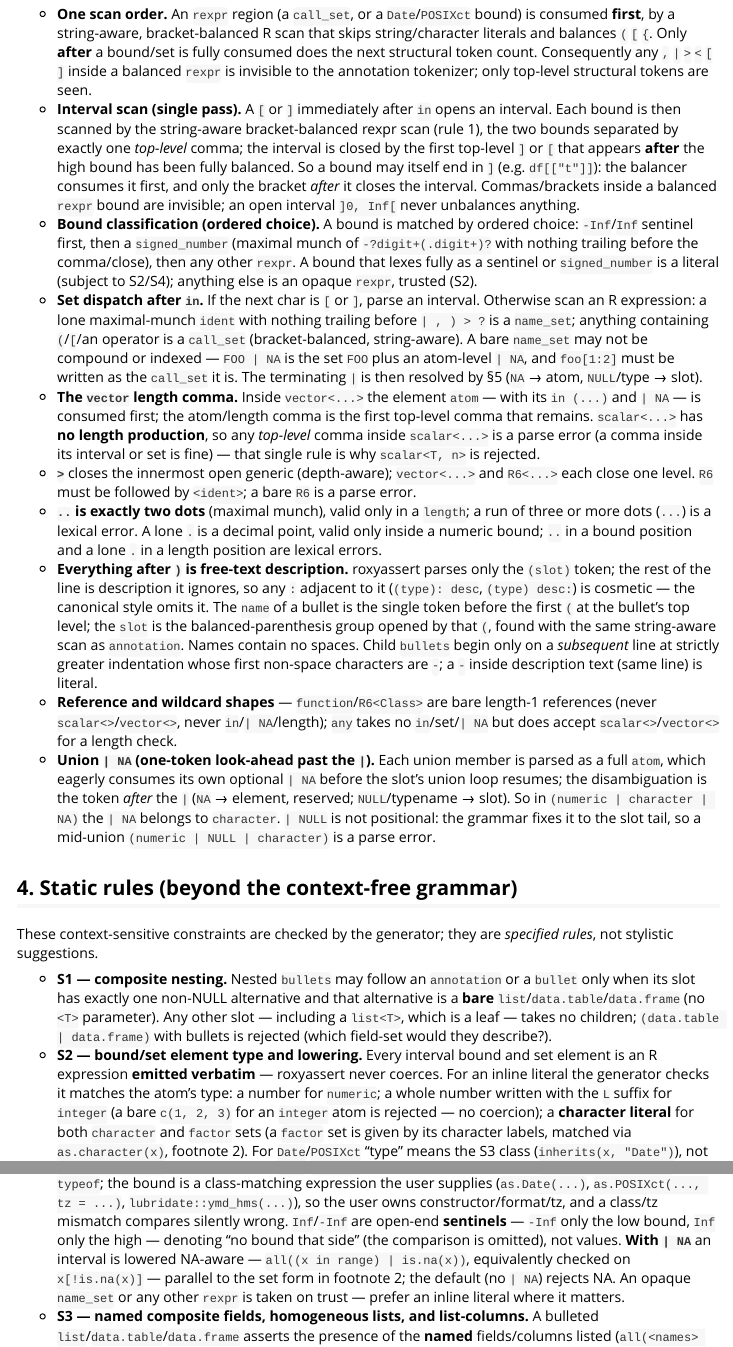
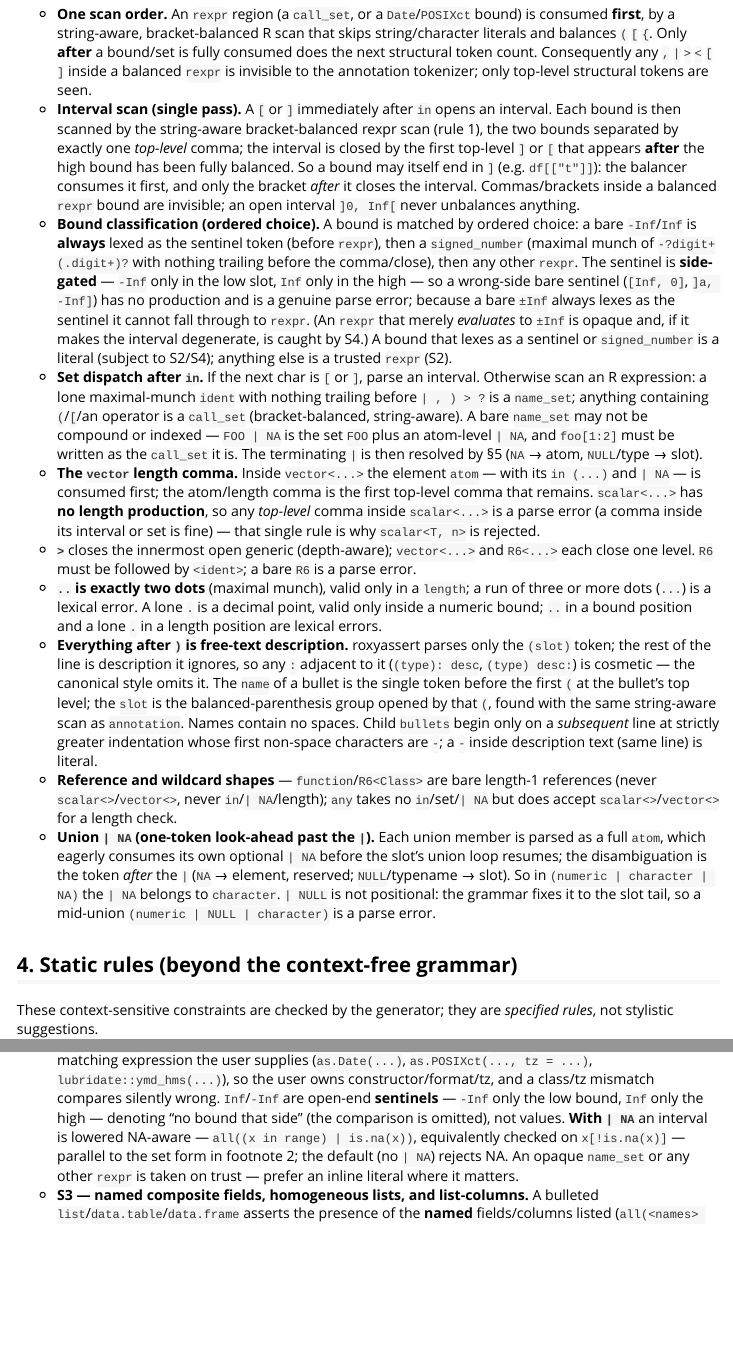
Before and after one commit to dereckscompany/roxyassert, an R Markdown document (vignettes/grammar.Rmd): the page in a window 1100 px wide, from 3680 px down, and a second part further down, joined at a grey line. Rendered offline with R 4.5, knitr and Pandoc, with nearby package versions; long lines of code are wrapped.

Commit message:
grammar: resolve 3 residual self-contradictions from the confirmation audit
- side-gate the Inf/-Inf sentinel in the bound classifier (bare ±Inf always
  lexes as the sentinel, -Inf low / Inf high only), so a wrong-side sentinel
  [Inf, 0] is a genuine parse error as the EBNF/S4/checklist already claimed.
- S2: integer interval bounds are bare whole numbers (int_lo/int_hi); the L
  suffix is required only for integer SET elements — the blanket 'L for integer'
  contradicted the EBNF and every integer interval example.
- README: list/data.table/data.frame are composites (bare or nested bullets),
  not grouped with function/R6 as 'written bare'.

```diff
--- a/vignettes/grammar.Rmd
+++ b/vignettes/grammar.Rmd
@@ -200,10 +200,16 @@
   closes the interval. Commas/brackets inside a balanced `rexpr` bound are
   invisible; an open interval `]0, Inf[` never unbalances anything.
 - **Bound classification (ordered choice).** A bound is matched by ordered choice:
-  `-Inf`/`Inf` sentinel first, then a `signed_number` (maximal munch of
-  `-?digit+(.digit+)?` with nothing trailing before the comma/close), then any
-  other `rexpr`. A bound that lexes fully as a sentinel or `signed_number` is a
-  literal (subject to S2/S4); anything else is an opaque `rexpr`, trusted (S2).
+  a bare `-Inf`/`Inf` is **always** lexed as the sentinel token (before `rexpr`),
+  then a `signed_number` (maximal munch of `-?digit+(.digit+)?` with nothing
+  trailing before the comma/close), then any other `rexpr`. The sentinel is
+  **side-gated** — `-Inf` only in the low slot, `Inf` only in the high — so a
+  wrong-side bare sentinel (`[Inf, 0]`, `]a, -Inf]`) has no production and is a
+  genuine parse error; because a bare `±Inf` always lexes as the sentinel it
+  cannot fall through to `rexpr`. (An `rexpr` that merely *evaluates* to `±Inf` is
+  opaque and, if it makes the interval degenerate, is caught by S4.) A bound that
+  lexes as a sentinel or `signed_number` is a literal (subject to S2/S4);
+  anything else is a trusted `rexpr` (S2).
 - **Set dispatch after `in`.** If the next char is `[` or `]`, parse an interval.
   Otherwise scan an R expression: a lone maximal-munch `ident` with nothing
   trailing before `| , ) > ?` is a `name_set`; anything containing `(`/`[`/an
@@ -258,7 +264,3 @@
 - **S2 — bound/set element type and lowering.** Every interval bound and set
   element is an R expression **emitted verbatim** — roxyassert never coerces. For
   an inline literal the generator checks it matches the atom's type: a number for
-  `numeric`; a whole number written with the `L` suffix for `integer` (a bare
-  `c(1, 2, 3)` for an `integer` atom is rejected — no coercion); a **character
-  literal** for both `character` and `factor` sets (a `factor` set is given by its
-  character labels, matched via `as.character(x)`, footnote 2). For
```
Also changed, not shown: README.Rmd (+1 -1 lines), README.md, vignettes/grammar.Rmd (6 more changed lines).
